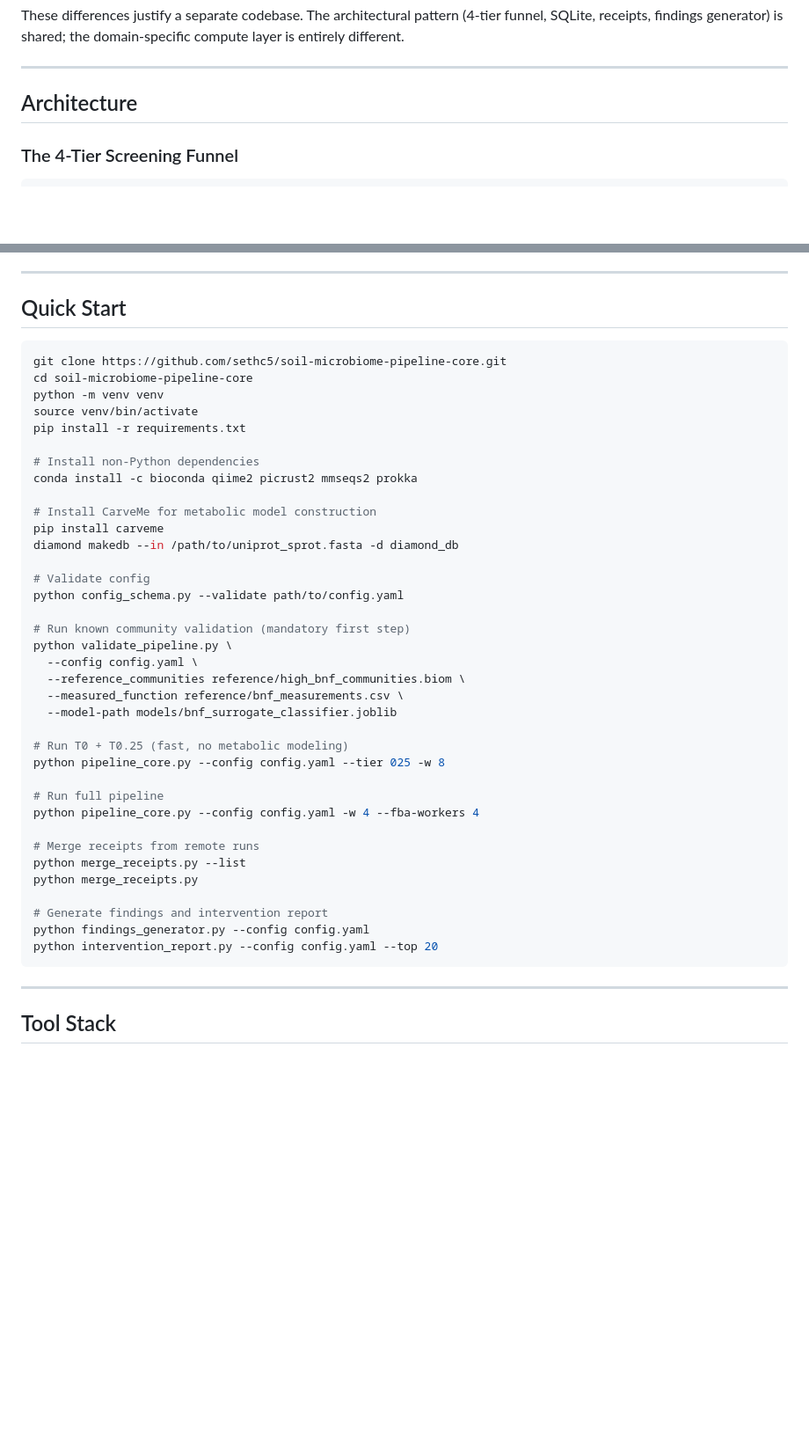
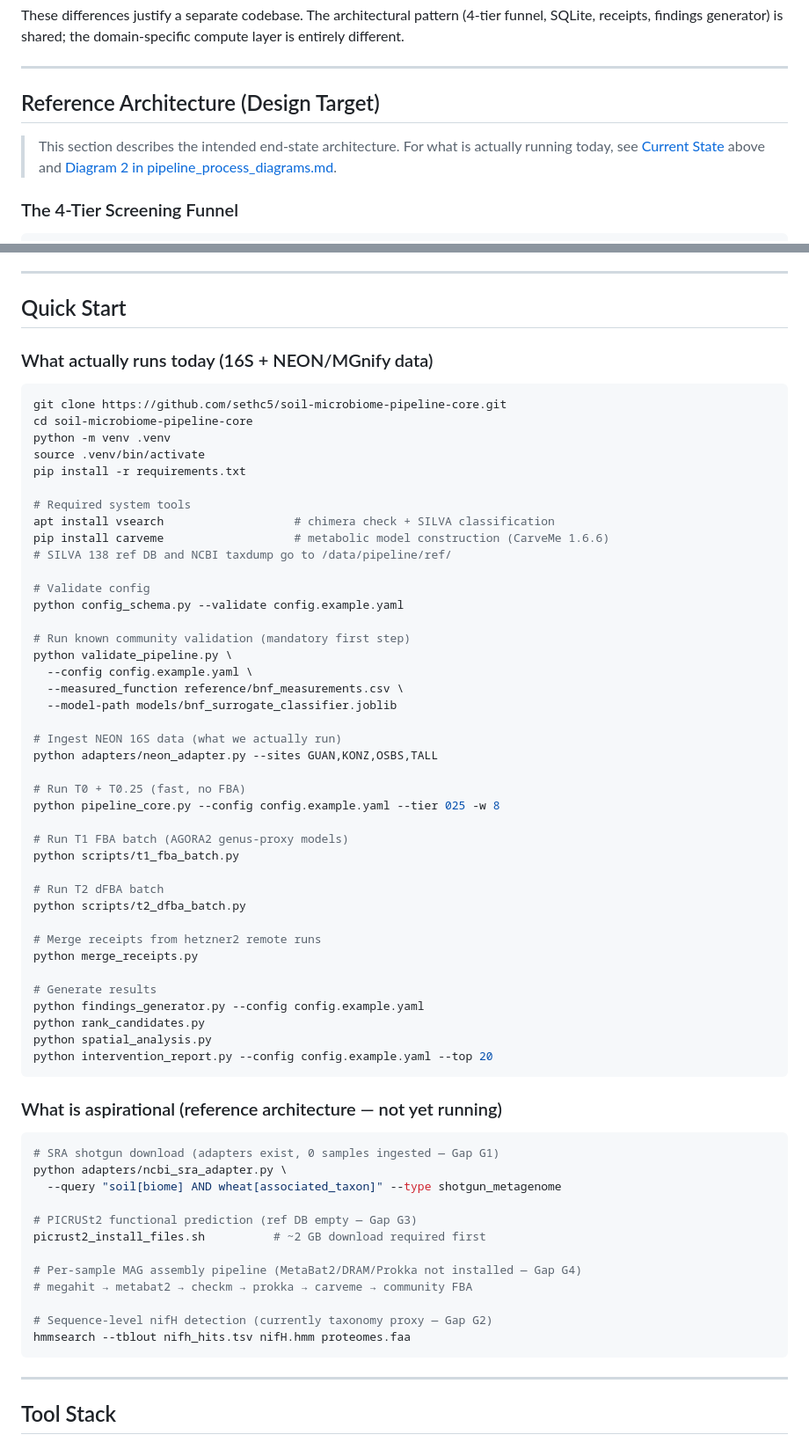
Before and after one commit to sethc5/soil-microbiome-pipeline-core, a Markdown page: README.md, 2 parts joined by grey strips. Shown at 88% size. Drawn GitHub-style; blank space fills up the shorter version.

Commit message:
docs: rebuild README — honest current state, gap table, updated tool stack and funnel numbers (2026-03-11)

````diff
--- a/README.md
+++ b/README.md
@@ -40,7 +86,9 @@ These differences justify a separate codebase. The architectural pattern (4-tier
 
 ---
 
-## Architecture
+## Reference Architecture (Design Target)
+
+> This section describes the intended end-state architecture. For what is actually running today, see [Current State](#current-state-2026-03-11) above and [Diagram 2 in pipeline_process_diagrams.md](docs/pipeline_process_diagrams.md).
 
 ### The 4-Tier Screening Funnel
 
@@ -756,43 +804,66 @@ For reduced tillage, cover crops, irrigation scheduling:
 
 ## Quick Start
 
+### What actually runs today (16S + NEON/MGnify data)
+
 ```bash
 git clone https://github.com/sethc5/soil-microbiome-pipeline-core.git
 cd soil-microbiome-pipeline-core
-python -m venv venv
-source venv/bin/activate
+python -m venv .venv
+source .venv/bin/activate
 pip install -r requirements.txt
 
-# Install non-Python dependencies
-conda install -c bioconda qiime2 picrust2 mmseqs2 prokka
-
-# Install CarveMe for metabolic model construction
-pip install carveme
-diamond makedb --in /path/to/uniprot_sprot.fasta -d diamond_db
+# Required system tools
+apt install vsearch                   # chimera check + SILVA classification
+pip install carveme                   # metabolic model construction (CarveMe 1.6.6)
+# SILVA 138 ref DB and NCBI taxdump go to /data/pipeline/ref/
 
 # Validate config
-python config_schema.py --validate path/to/config.yaml
+python config_schema.py --validate config.example.yaml
 
 # Run known community validation (mandatory first step)
 python validate_pipeline.py \
-  --config config.yaml \
-  --reference_communities reference/high_bnf_communities.biom \
+  --config config.example.yaml \
   --measured_function reference/bnf_measurements.csv \
   --model-path models/bnf_surrogate_classifier.joblib
 
-# Run T0 + T0.25 (fast, no metabolic modeling)
-python pipeline_core.py --config config.yaml --tier 025 -w 8
+# Ingest NEON 16S data (what we actually run)
+python adapters/neon_adapter.py --sites GUAN,KONZ,OSBS,TALL
 
-# Run full pipeline
-python pipeline_core.py --config config.yaml -w 4 --fba-workers 4
+# Run T0 + T0.25 (fast, no FBA)
+python pipeline_core.py --config config.example.yaml --tier 025 -w 8
 
-# Merge receipts from remote runs
-python merge_receipts.py --list
+# Run T1 FBA batch (AGORA2 genus-proxy models)
+python scripts/t1_fba_batch.py
+
+# Run T2 dFBA batch
+python scripts/t2_dfba_batch.py
+
+# Merge receipts from hetzner2 remote runs
 python merge_receipts.py
 
-# Generate findings and intervention report
-python findings_generator.py --config config.yaml
-python intervention_report.py --config config.yaml --top 20
+# Generate results
+python findings_generator.py --config config.example.yaml
+python rank_candidates.py
+python spatial_analysis.py
+python intervention_report.py --config config.example.yaml --top 20
+```
+
+### What is aspirational (reference architecture — not yet running)
+
+```bash
+# SRA shotgun download (adapters exist, 0 samples ingested — Gap G1)
+python adapters/ncbi_sra_adapter.py \
+  --query "soil[biome] AND wheat[associated_taxon]" --type shotgun_metagenome
+
+# PICRUSt2 functional prediction (ref DB empty — Gap G3)
+picrust2_install_files.sh          # ~2 GB download required first
+
+# Per-sample MAG assembly pipeline (MetaBat2/DRAM/Prokka not installed — Gap G4)
+# megahit → metabat2 → checkm → prokka → carveme → community FBA
+
+# Sequence-level nifH detection (currently taxonomy proxy — Gap G2)
+hmmsearch --tblout nifh_hits.tsv nifH.hmm proteomes.faa
 ```
 
 ---
````
Also changed, not shown: other parts of README.md (+74 -28 lines).
